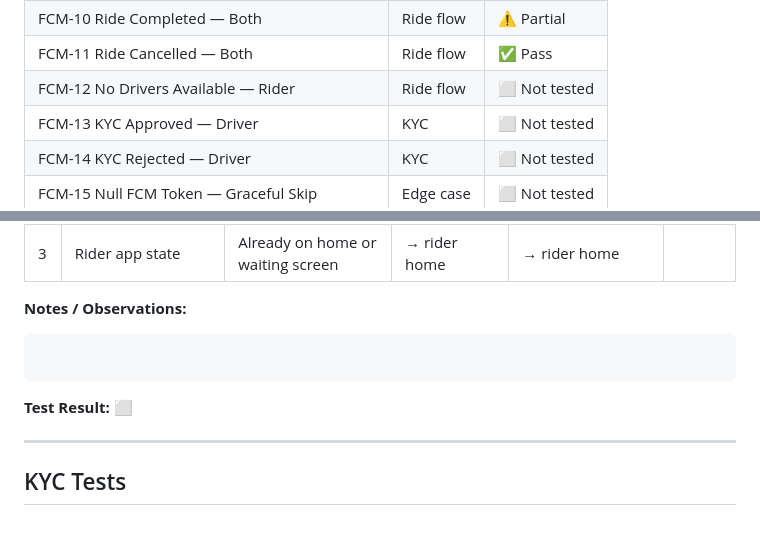
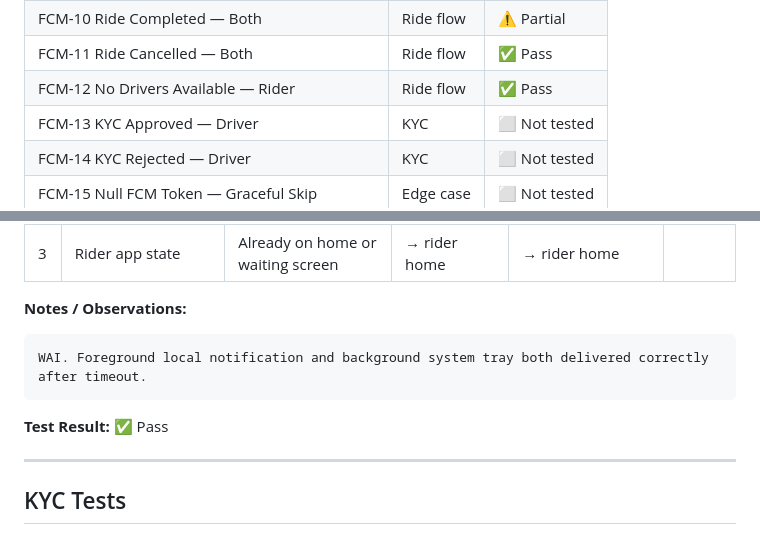
Before and after one commit to joe-alan/anjem, a Markdown page: FCM_TEST_LOG.md, 2 parts joined by grey strips. Drawn GitHub-style.

Commit message:
docs(test): log FCM-12 pass
Co-Authored-By: Claude Sonnet 4.6 <noreply@anthropic.com>

````diff
--- a/FCM_TEST_LOG.md
+++ b/FCM_TEST_LOG.md
@@ -23,7 +23,7 @@
 | FCM-9  Ride Started — Rider                       | Ride flow  | ✅ Pass       |
 | FCM-10 Ride Completed — Both                      | Ride flow  | ⚠️ Partial    |
 | FCM-11 Ride Cancelled — Both                      | Ride flow  | ✅ Pass       |
-| FCM-12 No Drivers Available — Rider               | Ride flow  | ⬜ Not tested |
+| FCM-12 No Drivers Available — Rider               | Ride flow  | ✅ Pass       |
 | FCM-13 KYC Approved — Driver                      | KYC        | ⬜ Not tested |
 | FCM-14 KYC Rejected — Driver                      | KYC        | ⬜ Not tested |
 | FCM-15 Null FCM Token — Graceful Skip             | Edge case  | ⬜ Not tested |
@@ -363,10 +363,10 @@ Tapping notification caused crash (Mapbox PointAnnotationMessenger channel error
 **Notes / Observations:**
 
 ```
-
+WAI. Foreground local notification and background system tray both delivered correctly after timeout.
 ```
 
-**Test Result:** ⬜
+**Test Result:** ✅ Pass
 
 ---
 
````
